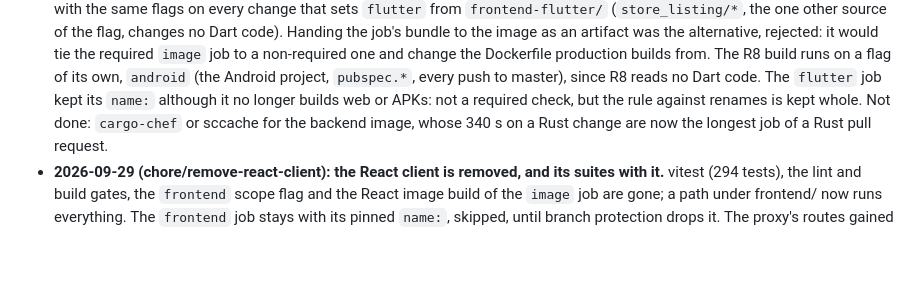
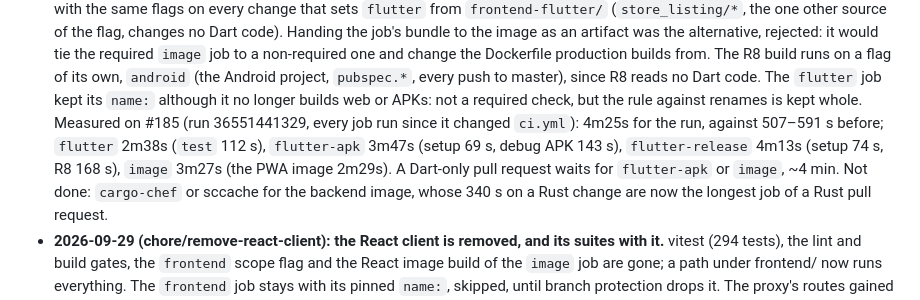
Before and after one commit to vemore/zapzap, a Markdown page: .llmwiki/Testing.md, the part around the change. Drawn GitHub-style; blank space fills up the shorter version.

Commit message:
docs: the measured wall clock of the split Flutter jobs in Testing.md
Co-Authored-By: Claude Opus 5.5 <noreply@anthropic.com>
Claude-Session: https://claude.ai/code/session_01PDHHF9XmN936dqwm9H1BYK

```diff
--- a/.llmwiki/Testing.md
+++ b/.llmwiki/Testing.md
@@ -172,7 +172,11 @@
   non-required one and change the Dockerfile production builds from. The R8 build runs on a
   flag of its own, `android` (the Android project, `pubspec.*`, every push to master), since R8
   reads no Dart code. The `flutter` job kept its `name:` although it no longer builds web or
-  APKs: not a required check, but the rule against renames is kept whole. Not done: `cargo-chef`
+  APKs: not a required check, but the rule against renames is kept whole. Measured on #185
+  (run 36551441329, every job run since it changed `ci.yml`): 4m25s for the run, against
+  507–591 s before; `flutter` 2m38s (`test` 112 s), `flutter-apk` 3m47s (setup 69 s, debug
+  APK 143 s), `flutter-release` 4m13s (setup 74 s, R8 168 s), `image` 3m27s (the PWA image
+  2m29s). A Dart-only pull request waits for `flutter-apk` or `image`, ~4 min. Not done: `cargo-chef`
   or sccache for the backend image, whose 340 s on a Rust change are now the longest job of a
   Rust pull request.
 - **2026-09-29 (chore/remove-react-client): the React client is removed, and its suites with it.** vitest (294 tests), the lint and build gates, the `frontend` scope flag and the React image build of the `image` job are gone; a path under frontend/ now runs everything. The `frontend` job stays with its pinned `name:`, skipped, until branch protection drops it. The proxy's routes gained a test of their own, `scripts/proxy_redirects_smoke.sh`, in the `image` job: a test on the real image rather than a copy of the conf, since the redirects are the only thing left of the client. The React suites' notes (the flaky-test fix of 2026-09-24, the lint and vitest made green on 2026-09-23) are in this page at `055c288`.
```
